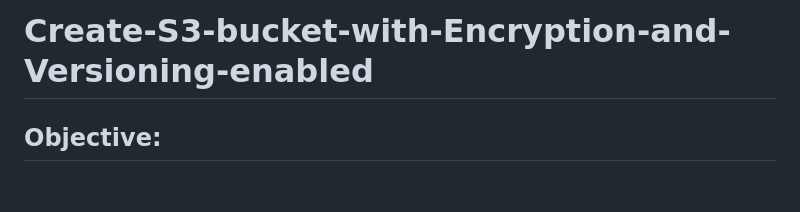
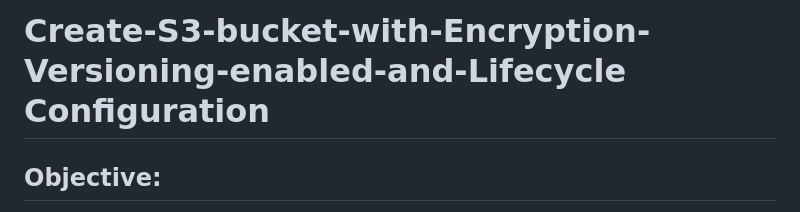
Before and after one commit to aniwardhan/S3-bucket-with-Encryption-Versioning-and-Lifecycle-Rule-using-Terraform, a Markdown page: README.md, the part around the change. Rendered like a GitHub page; blank space fills up the shorter version.

```diff
--- a/README.md
+++ b/README.md
@@ -1,4 +1,4 @@
-# Create-S3-bucket-with-Encryption-and-Versioning-enabled
+# Create-S3-bucket-with-Encryption-Versioning-enabled-and-Lifecycle Configuration
 
 ## Objective:
 
```
